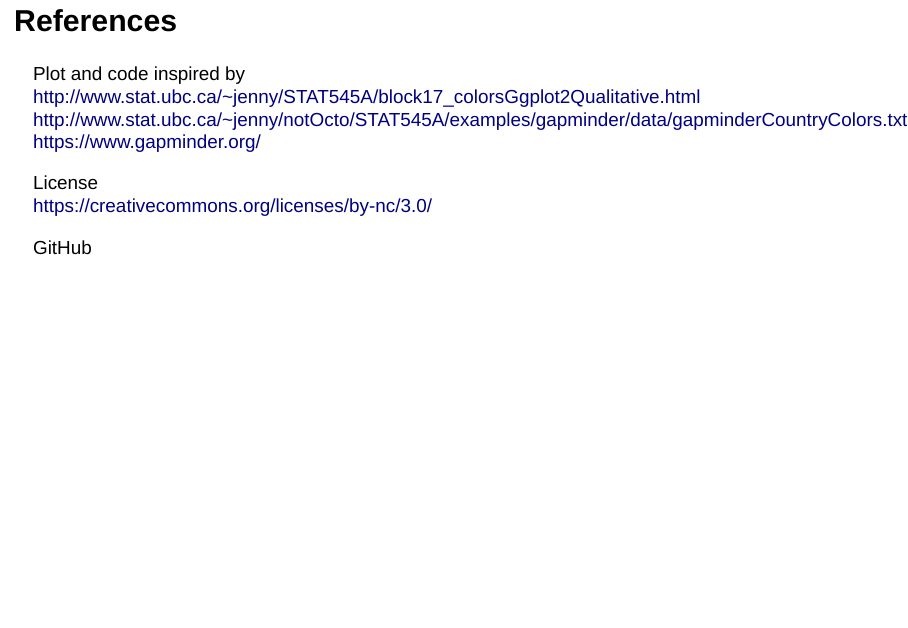
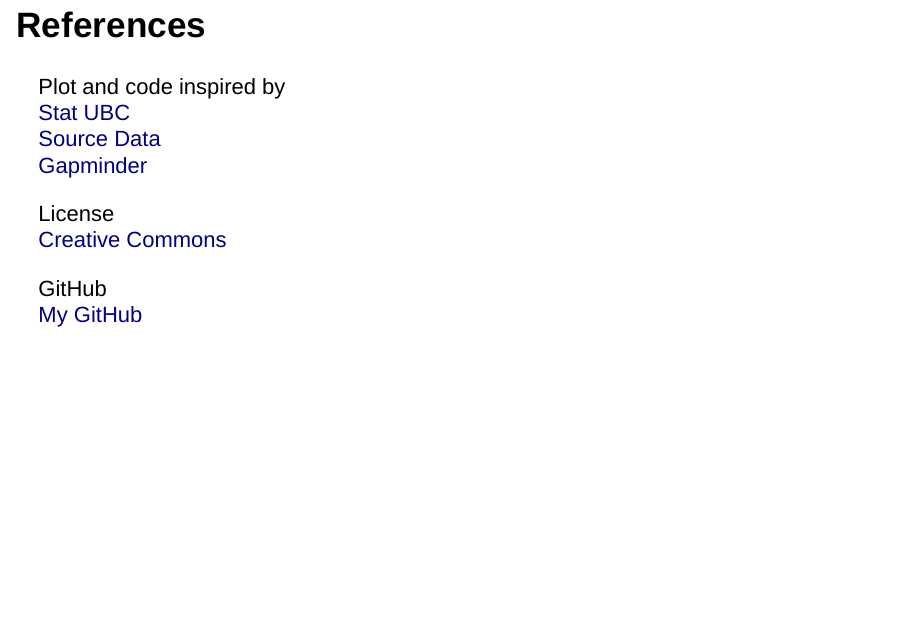
Before and after one commit to maibrahim2016/datasciencecoursera, an R Markdown document (Data_Product/Assignment_2/plotly_presentation.Rmd): page 4 of 4. Rendered offline with R 4.5, knitr and Pandoc, with nearby package versions; drawn as Slidy slides in place of the format the file asks for; some code elsewhere in the file could not run offline; the gapminder table comes from the copy in Python's plotly package.

Commit message:
Update Code
Final Commit

```diff
--- a/Data_Product/Assignment_2/plotly_presentation.Rmd
+++ b/Data_Product/Assignment_2/plotly_presentation.Rmd
@@ -70,11 +70,12 @@
 ## References
 
 Plot and code inspired by</br>
-http://www.stat.ubc.ca/~jenny/STAT545A/block17_colorsGgplot2Qualitative.html</br>
-http://www.stat.ubc.ca/~jenny/notOcto/STAT545A/examples/gapminder/data/gapminderCountryColors.txt</br>
-https://www.gapminder.org/
+[Stat UBC](http://www.stat.ubc.ca/~jenny/STAT545A/block17_colorsGgplot2Qualitative.html)</br>
+[Source Data](http://www.stat.ubc.ca/~jenny/notOcto/STAT545A/examples/gapminder/data/gapminderCountryColors.txt)</br>
+[Gapminder](https://www.gapminder.org/)
 
 License</br>
-https://creativecommons.org/licenses/by-nc/3.0/
+[Creative Commons](https://creativecommons.org/licenses/by-nc/3.0/)
 
 GitHub</br>
+[My GitHub](https://github.com/maibrahim2016/datasciencecoursera/tree/master/Data_Product/Assignment_2)
```
Also changed, not shown: Data_Product/Assignment_2/plotly_presentation.html, 1 other file.
